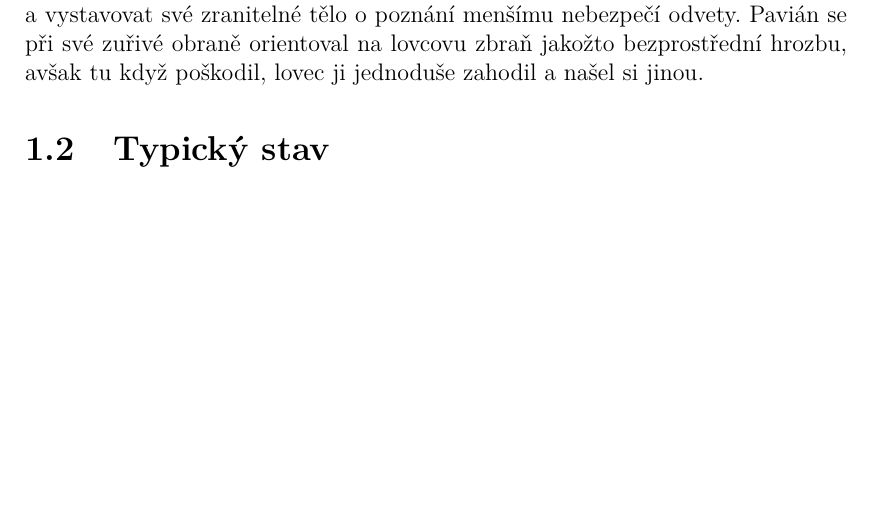
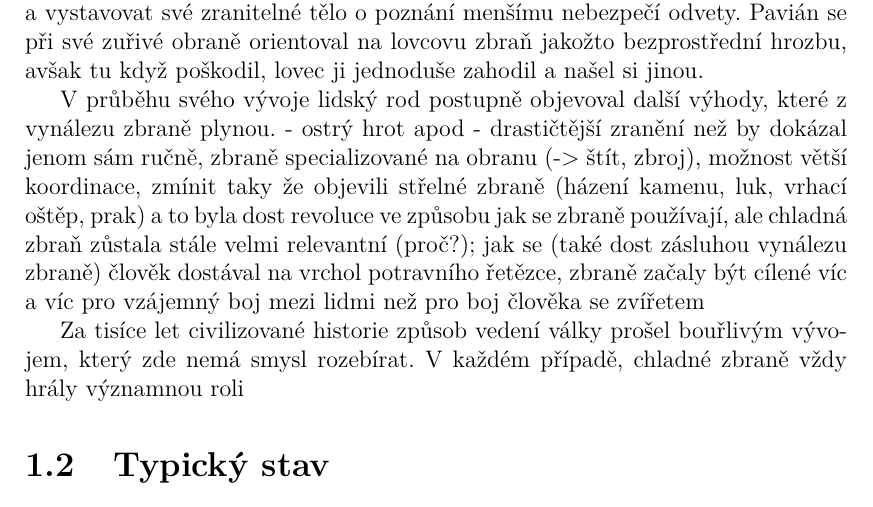
Before and after one commit to MarkusSecundus/PhysicsSwordfight, a LaTeX thesis (cs/prace.tex, which reads cs/kap01.tex): part of page 8 of 19, cut so that both start at the same text, the shorter picture padded with empty space. Compiled offline with pdfLaTeX.

Commit message:
more wip on chapter 1

```diff
--- a/cs/kap01.tex
+++ b/cs/kap01.tex
@@ -4,6 +4,10 @@ V této kapitole uvedeme čtenáře do problematiky boje s chladnou zbraní - ve
 
 \section{Boj s mečem v reálném světě}
 Není nadsázkou když prohlásíme, že chladná zbraň je koncept starý jako lidstvo samo. Archelogické nálezy nasvědčují, že již vzdálený předek moderního člověka Australopithecus používal úderný předmět (pravděpodobně kus dřeva či kost ulovené antilopy) jako nástroj k usnadnění lovu paviánů \cite{AustralopithecusWeapon}. Výhody které mu to mohlo přinést, jsou zjevné: zatímco jeho kořist mělo útočný dosah omezený tím, kam stačily její vlastní zuby a drápy, lovec si ji mohl držet v bezpečné vzdálenosti a vystavovat své zranitelné tělo o poznání menšímu nebezpečí odvety. Pavián se při své zuřivé obraně orientoval na lovcovu zbraň jakožto bezprostřední hrozbu, avšak tu když poškodil, lovec ji jednoduše zahodil a našel si jinou.
+
+V průběhu svého vývoje lidský rod postupně objevoval další výhody, které z vynálezu zbraně plynou. - ostrý hrot apod - drastičtější zranění než by dokázal jenom sám ručně, zbraně specializované na obranu (-> štít, zbroj), možnost větší koordinace, zmínit taky že objevili střelné zbraně (házení kamenu, luk, vrhací oštěp, prak) a to byla dost revoluce ve způsobu jak se zbraně používají, ale chladná zbraň zůstala stále velmi relevantní (proč?); jak se (také dost zásluhou vynálezu zbraně) člověk dostával na vrchol potravního řetězce, zbraně začaly být cílené víc a víc pro vzájemný boj mezi lidmi než pro boj člověka se zvířetem
+
+Za tisíce let civilizované historie způsob vedení války prošel bouřlivým vývojem, který zde nemá smysl rozebírat. V každém případě, chladné zbraně vždy hrály významnou roli
 
 
 
```
